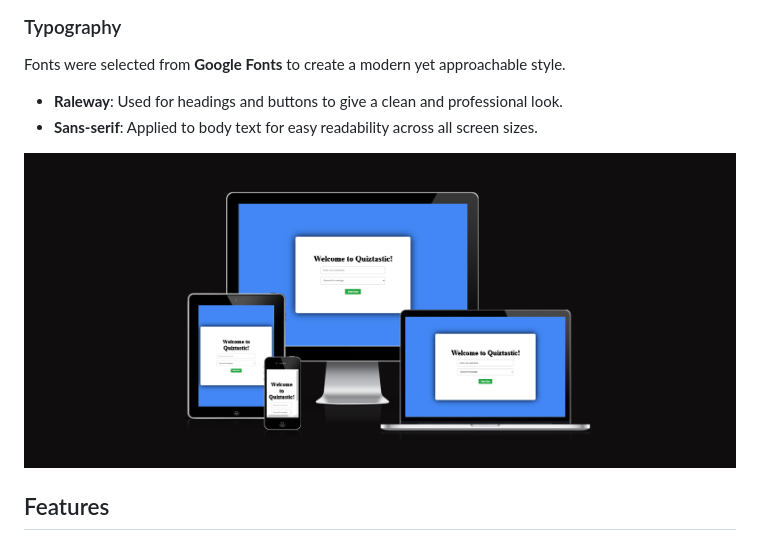
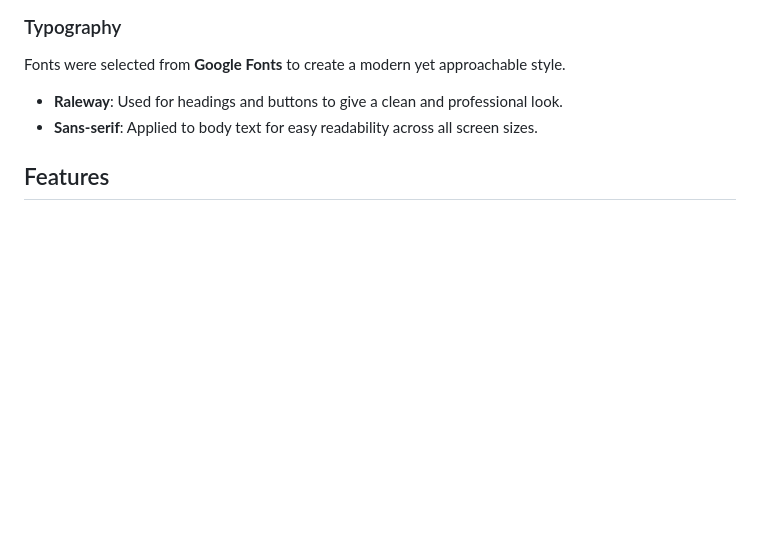
Before and after one commit to Ebby88sharma/Quiztastic, a Markdown page: README.md, the part around the change printed below. GitHub-like rendering; blank space fills up the shorter version.

Commit message:
doc: updated Readme.md

```diff
--- a/README.md
+++ b/README.md
@@ -52,8 +55,6 @@ Fonts were selected from **Google Fonts** to create a modern yet approachable st
 
 - **Raleway**: Used for headings and buttons to give a clean and professional look.
 - **Sans-serif**: Applied to body text for easy readability across all screen sizes.
-
-![Quiztastic on multiple screens](./assets/images/backscreen.png)
 
 ## Features
 
```
Also changed, not shown: other parts of README.md (+4 -1 lines).
